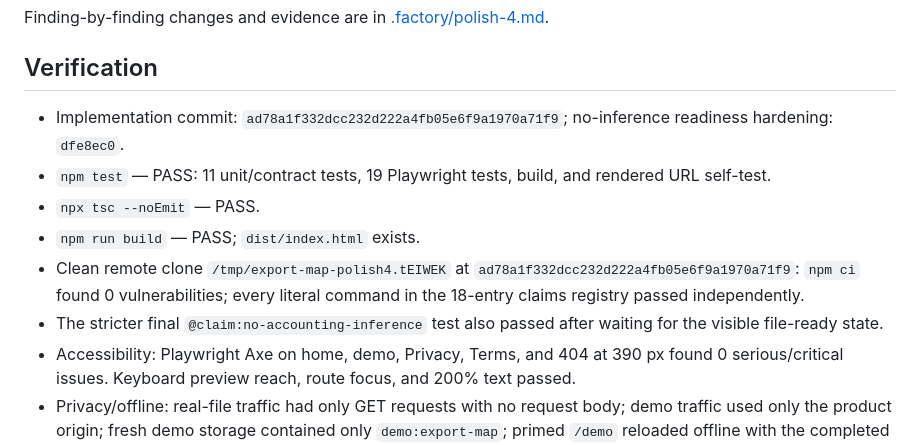
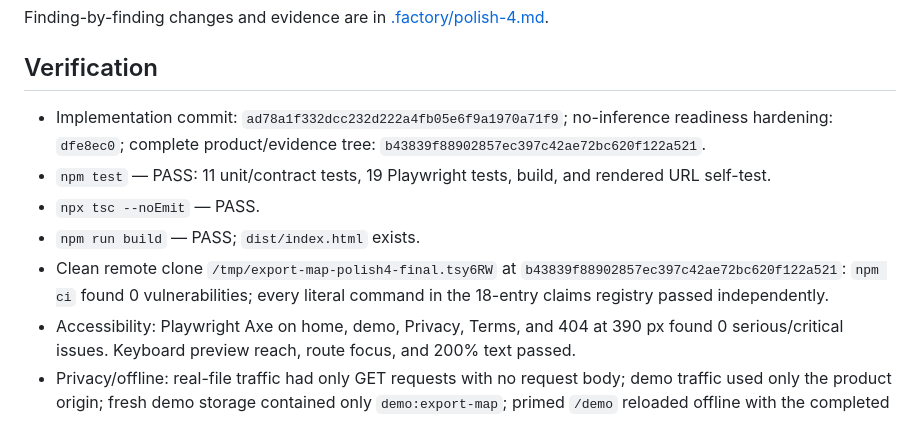
Before and after one commit to B-Divyesh/sf-small-business-export-map, a Markdown page: .factory/handoff.md, the part around the change. GitHub-like rendering.

Commit message:
docs: sync final clean-clone evidence

```diff
--- a/.factory/handoff.md
+++ b/.factory/handoff.md
@@ -14,12 +14,11 @@ Finding-by-finding changes and evidence are in [.factory/polish-4.md](polish-4.m
 
 ## Verification
 
-- Implementation commit: `ad78a1f332dcc232d222a4fb05e6f9a1970a71f9`; no-inference readiness hardening: `dfe8ec0`.
+- Implementation commit: `ad78a1f332dcc232d222a4fb05e6f9a1970a71f9`; no-inference readiness hardening: `dfe8ec0`; complete product/evidence tree: `b43839f88902857ec397c42ae72bc620f122a521`.
 - `npm test` — PASS: 11 unit/contract tests, 19 Playwright tests, build, and rendered URL self-test.
 - `npx tsc --noEmit` — PASS.
 - `npm run build` — PASS; `dist/index.html` exists.
-- Clean remote clone `/tmp/export-map-polish4.tEIWEK` at `ad78a1f332dcc232d222a4fb05e6f9a1970a71f9`: `npm ci` found 0 vulnerabilities; every literal command in the 18-entry claims registry passed independently.
-- The stricter final `@claim:no-accounting-inference` test also passed after waiting for the visible file-ready state.
+- Clean remote clone `/tmp/export-map-polish4-final.tsy6RW` at `b43839f88902857ec397c42ae72bc620f122a521`: `npm ci` found 0 vulnerabilities; every literal command in the 18-entry claims registry passed independently.
 - Accessibility: Playwright Axe on home, demo, Privacy, Terms, and 404 at 390 px found 0 serious/critical issues. Keyboard preview reach, route focus, and 200% text passed.
 - Privacy/offline: real-file traffic had only GET requests with no request body; demo traffic used only the product origin; fresh demo storage contained only `demo:export-map`; primed `/demo` reloaded offline with the completed sample.
 - Performance: Lighthouse mobile 99 performance, 100 accessibility, 100 best practices, 100 SEO; LCP 2.0 s, CLS 0, TBT 0 ms.
```
Also changed, not shown: .factory/polish-4.md (+2 -2 lines).
